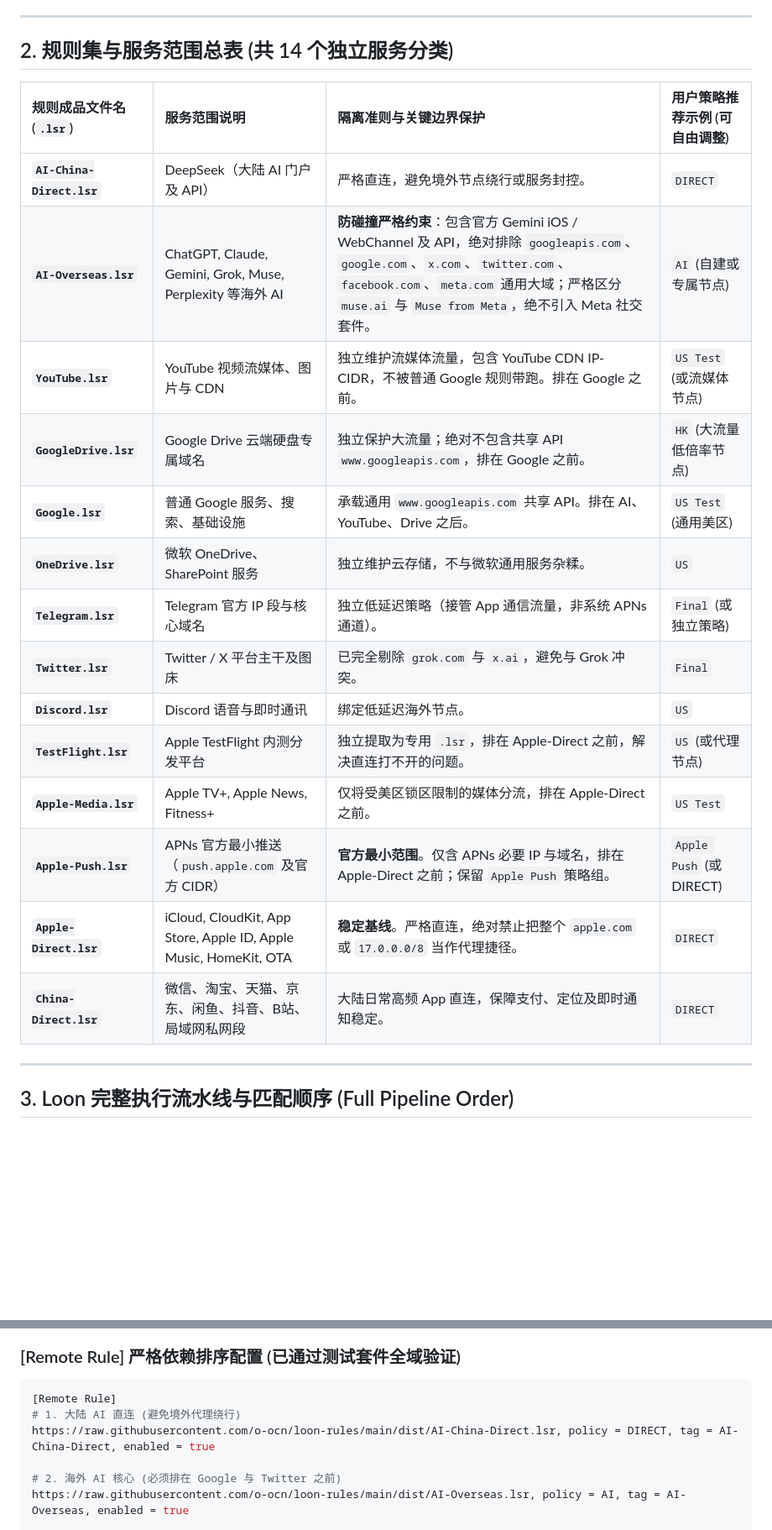
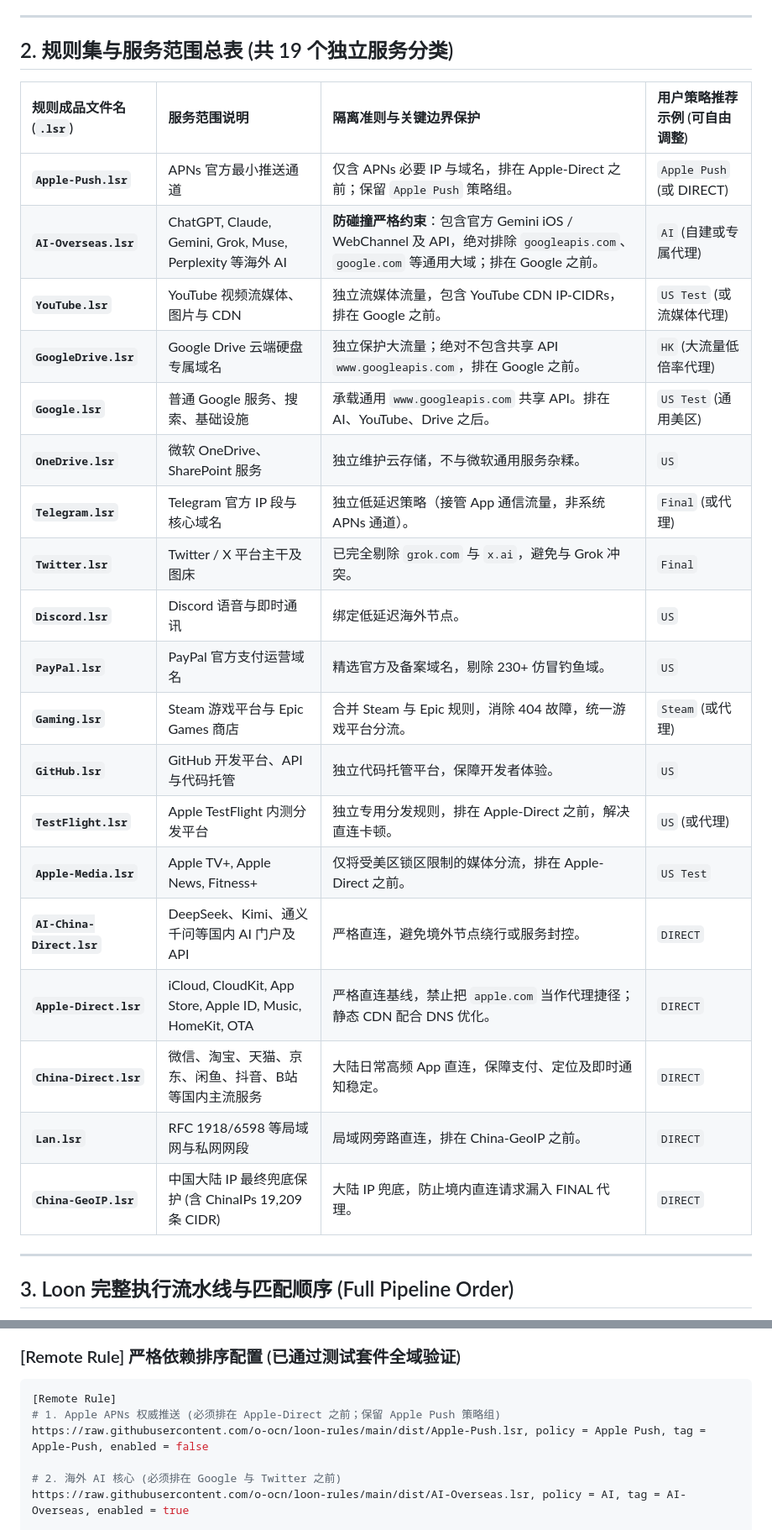
Before and after one commit to o-ocn/loon-rules, a Markdown page: docs/policy_mapping.md, 2 parts joined by grey strips. Shown at 84% size. GitHub-like rendering; blank space fills up the shorter version.

````diff
--- a/docs/policy_mapping.md
+++ b/docs/policy_mapping.md
@@ -13,24 +13,29 @@
 
 ---
 
-## 2. 规则集与服务范围总表 (共 14 个独立服务分类)
+## 2. 规则集与服务范围总表 (共 19 个独立服务分类)
 
 | 规则成品文件名 (`.lsr`) | 服务范围说明 | 隔离准则与关键边界保护 | 用户策略推荐示例 (可自由调整) |
 | :--- | :--- | :--- | :--- |
-| **`AI-China-Direct.lsr`** | DeepSeek（大陆 AI 门户及 API） | 严格直连，避免境外节点绕行或服务封控。 | `DIRECT` |
-| **`AI-Overseas.lsr`** | ChatGPT, Claude, Gemini, Grok, Muse, Perplexity 等海外 AI | **防碰撞严格约束**：包含官方 Gemini iOS / WebChannel 及 API，绝对排除 `googleapis.com`、`google.com`、`x.com`、`twitter.com`、`facebook.com`、`meta.com` 通用大域；严格区分 `muse.ai` 与 `Muse from Meta`，绝不引入 Meta 社交套件。 | `AI` (自建或专属节点) |
-| **`YouTube.lsr`** | YouTube 视频流媒体、图片与 CDN | 独立维护流媒体流量，包含 YouTube CDN IP-CIDR，不被普通 Google 规则带跑。排在 Google 之前。 | `US Test` (或流媒体节点) |
-| **`GoogleDrive.lsr`** | Google Drive 云端硬盘专属域名 | 独立保护大流量；绝对不包含共享 API `www.googleapis.com`，排在 Google 之前。 | `HK` (大流量低倍率节点) |
+| **`Apple-Push.lsr`** | APNs 官方最小推送通道 | 仅含 APNs 必要 IP 与域名，排在 Apple-Direct 之前；保留 `Apple Push` 策略组。 | `Apple Push` (或 DIRECT) |
+| **`AI-Overseas.lsr`** | ChatGPT, Claude, Gemini, Grok, Muse, Perplexity 等海外 AI | **防碰撞严格约束**：包含官方 Gemini iOS / WebChannel 及 API，绝对排除 `googleapis.com`、`google.com` 等通用大域；排在 Google 之前。 | `AI` (自建或专属代理) |
+| **`YouTube.lsr`** | YouTube 视频流媒体、图片与 CDN | 独立流媒体流量，包含 YouTube CDN IP-CIDRs，排在 Google 之前。 | `US Test` (或流媒体代理) |
+| **`GoogleDrive.lsr`** | Google Drive 云端硬盘专属域名 | 独立保护大流量；绝对不包含共享 API `www.googleapis.com`，排在 Google 之前。 | `HK` (大流量低倍率代理) |
 | **`Google.lsr`** | 普通 Google 服务、搜索、基础设施 | 承载通用 `www.googleapis.com` 共享 API。排在 AI、YouTube、Drive 之后。 | `US Test` (通用美区) |
 | **`OneDrive.lsr`** | 微软 OneDrive、SharePoint 服务 | 独立维护云存储，不与微软通用服务杂糅。 | `US` |
-| **`Telegram.lsr`** | Telegram 官方 IP 段与核心域名 | 独立低延迟策略（接管 App 通信流量，非系统 APNs 通道）。 | `Final` (或独立策略) |
+| **`Telegram.lsr`** | Telegram 官方 IP 段与核心域名 | 独立低延迟策略（接管 App 通信流量，非系统 APNs 通道）。 | `Final` (或代理) |
 | **`Twitter.lsr`** | Twitter / X 平台主干及图床 | 已完全剔除 `grok.com` 与 `x.ai`，避免与 Grok 冲突。 | `Final` |
 | **`Discord.lsr`** | Discord 语音与即时通讯 | 绑定低延迟海外节点。 | `US` |
-| **`TestFlight.lsr`** | Apple TestFlight 内测分发平台 | 独立提取为专用 `.lsr`，排在 Apple-Direct 之前，解决直连打不开的问题。 | `US` (或代理节点) |
+| **`PayPal.lsr`** | PayPal 官方支付运营域名 | 精选官方及备案域名，剔除 230+ 仿冒钓鱼域。 | `US` |
+| **`Gaming.lsr`** | Steam 游戏平台与 Epic Games 商店 | 合并 Steam 与 Epic 规则，消除 404 故障，统一游戏平台分流。 | `Steam` (或代理) |
+| **`GitHub.lsr`** | GitHub 开发平台、API 与代码托管 | 独立代码托管平台，保障开发者体验。 | `US` |
+| **`TestFlight.lsr`** | Apple TestFlight 内测分发平台 | 独立专用分发规则，排在 Apple-Direct 之前，解决直连卡顿。 | `US` (或代理) |
 | **`Apple-Media.lsr`** | Apple TV+, Apple News, Fitness+ | 仅将受美区锁区限制的媒体分流，排在 Apple-Direct 之前。 | `US Test` |
-| **`Apple-Push.lsr`** | APNs 官方最小推送（`push.apple.com` 及官方 CIDR） | **官方最小范围**。仅含 APNs 必要 IP 与域名，排在 Apple-Direct 之前；保留 `Apple Push` 策略组。 | `Apple Push` (或 DIRECT) |
-| **`Apple-Direct.lsr`** | iCloud, CloudKit, App Store, Apple ID, Apple Music, HomeKit, OTA | **稳定基线**。严格直连，绝对禁止把整个 `apple.com` 或 `17.0.0.0/8` 当作代理捷径。 | `DIRECT` |
-| **`China-Direct.lsr`** | 微信、淘宝、天猫、京东、闲鱼、抖音、B站、局域网私网段 | 大陆日常高频 App 直连，保障支付、定位及即时通知稳定。 | `DIRECT` |
+| **`AI-China-Direct.lsr`** | DeepSeek、Kimi、通义千问等国内 AI 门户及 API | 严格直连，避免境外节点绕行或服务封控。 | `DIRECT` |
+| **`Apple-Direct.lsr`** | iCloud, CloudKit, App Store, Apple ID, Music, HomeKit, OTA | 严格直连基线，禁止把 `apple.com` 当作代理捷径；静态 CDN 配合 DNS 优化。 | `DIRECT` |
+| **`China-Direct.lsr`** | 微信、淘宝、天猫、京东、闲鱼、抖音、B站等国内主流服务 | 大陆日常高频 App 直连，保障支付、定位及即时通知稳定。 | `DIRECT` |
+| **`Lan.lsr`** | RFC 1918/6598 等局域网与私网网段 | 局域网旁路直连，排在 China-GeoIP 之前。 | `DIRECT` |
+| **`China-GeoIP.lsr`** | 中国大陆 IP 最终兜底保护 (含 ChinaIPs 19,209 条 CIDR) | 大陆 IP 兜底，防止境内直连请求漏入 FINAL 代理。 | `DIRECT` |
 
 ---
 
@@ -57,8 +62,8 @@ Loon 对流量的分流判定严格遵循以下四层流水线：
 
 ```ini
 [Remote Rule]
-# 1. 大陆 AI 直连 (避免境外代理绕行)
-https://raw.githubusercontent.com/o-ocn/loon-rules/main/dist/AI-China-Direct.lsr, policy = DIRECT, tag = AI-China-Direct, enabled = true
+# 1. Apple APNs 权威推送 (必须排在 Apple-Direct 之前；保留 Apple Push 策略组)
+https://raw.githubusercontent.com/o-ocn/loon-rules/main/dist/Apple-Push.lsr, policy = Apple Push, tag = Apple-Push, enabled = false
 
 # 2. 海外 AI 核心 (必须排在 Google 与 Twitter 之前)
 https://raw.githubusercontent.com/o-ocn/loon-rules/main/dist/AI-Overseas.lsr, policy = AI, tag = AI-Overseas, enabled = true
````
Also changed, not shown: other parts of docs/policy_mapping.md (+21 -6 lines), PROJECT_STATE.md (+7 -2 lines), README.md (+78 -39 lines).
